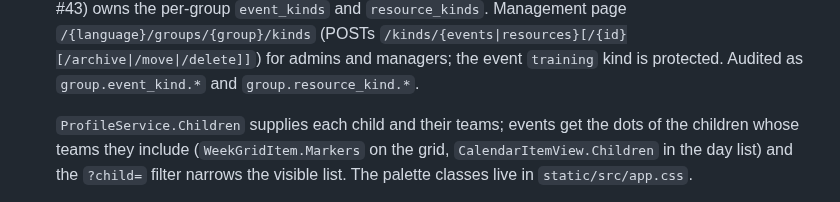
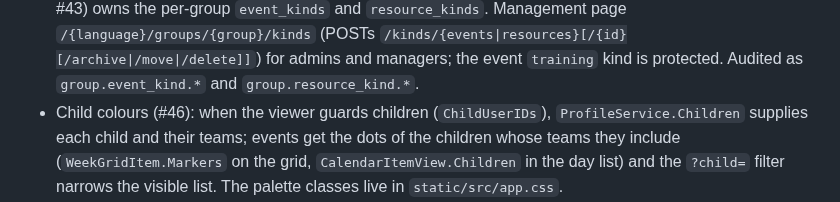
Before and after one commit to tewecske/calbooker, a Markdown page: docs/architecture.md, the part around the change. Rendered like a GitHub page.

Commit message:
docs: fix architecture merge

```diff
--- a/docs/architecture.md
+++ b/docs/architecture.md
@@ -425,7 +425,7 @@ get `service.ErrGroupNotFound`, which handlers render as 404.
   `/{language}/groups/{group}/kinds` (POSTs `/kinds/{events|resources}[/{id}[/archive|/move|/delete]]`)
   for admins and managers; the event `training` kind is protected. Audited as
   `group.event_kind.*` and `group.resource_kind.*`.
-
+- Child colours (#46): when the viewer guards children (`ChildUserIDs`),
   `ProfileService.Children` supplies each child and their teams; events get
   the dots of the children whose teams they include (`WeekGridItem.Markers`
   on the grid, `CalendarItemView.Children` in the day list) and the
```
